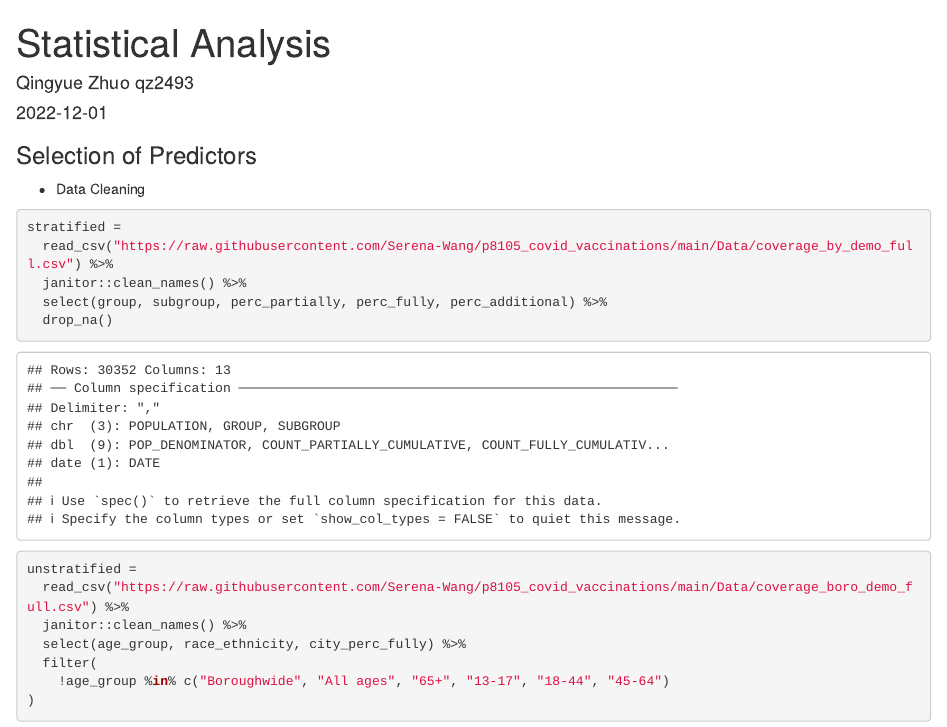
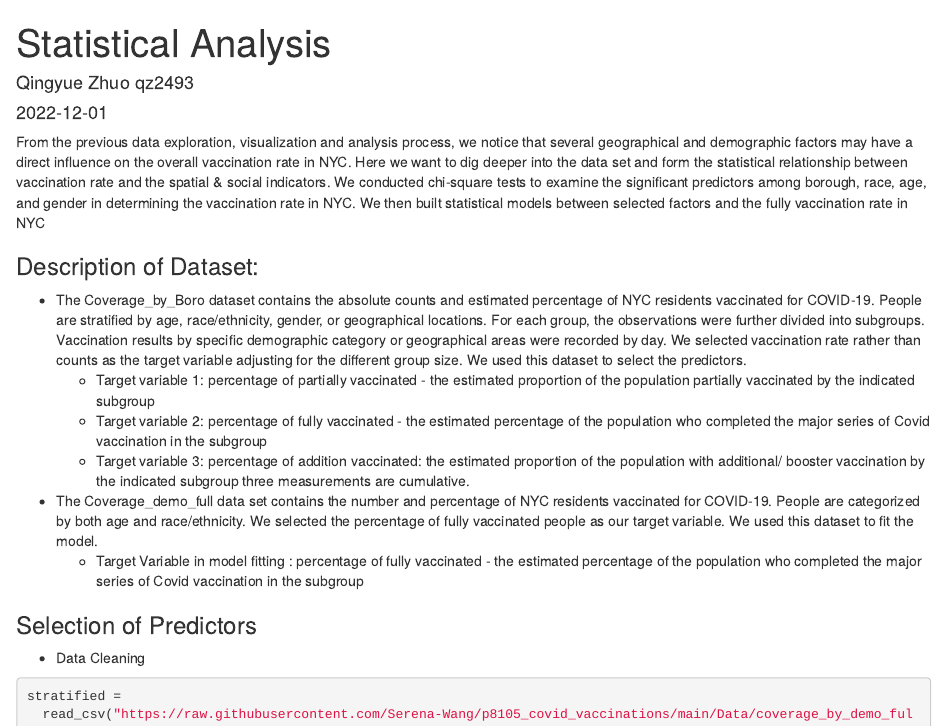
Before and after one commit to Serena-Wang/p8105_covid_vaccinations, an R Markdown document (statistical analysis.Rmd): the page in a window 1100 px wide, from its top. Rendered offline with R 4.5, knitr and Pandoc, with nearby package versions; both versions are drawn in the output format of the newer one; code that draws random numbers runs with fixed seeds of ours; some code elsewhere in the file could not run offline; column names are cleaned by a stand-in for the janitor package.

Commit message:
updated description

````diff
--- a/statistical analysis.Rmd
+++ b/statistical analysis.Rmd
@@ -2,7 +2,7 @@
 title: "Statistical Analysis"
 author: "Qingyue Zhuo qz2493"
 date: "2022-12-01"
-output: github_document
+output: html_document
 ---
 
 ```{r setup, include=FALSE}
@@ -11,6 +11,20 @@ library(tidyverse)
 library(modelr)
 library(mgcv)
 ```
+
+From the previous data exploration, visualization and analysis process, we notice that several geographical and demographic factors may have a direct influence on the overall vaccination rate in NYC. Here we want to dig deeper into the data set and form the statistical relationship between vaccination rate and the spatial & social indicators. We conducted chi-square tests to examine the significant predictors among borough, race, age, and gender in determining the vaccination rate in NYC. We then built statistical models between selected factors and the fully vaccination rate in NYC
+
+### Description of Dataset:
+
+* The Coverage_by_Boro dataset contains the absolute counts and estimated percentage of NYC residents vaccinated for COVID-19. People are stratified by age, race/ethnicity, gender, or geographical locations.  For each group, the observations were further divided into subgroups. Vaccination results by specific demographic category or geographical areas were recorded by day. We selected vaccination rate rather than counts as the target variable adjusting for the different group size. We used this dataset to select the predictors.
+  - Target variable 1: percentage of partially vaccinated - the estimated proportion of the population partially vaccinated by the indicated subgroup
+  - Target variable 2: percentage of fully vaccinated -  the estimated percentage of the population who completed the major series of Covid vaccination in the subgroup
+  - Target variable 3: percentage of addition vaccinated: the estimated proportion of the population with additional/ booster vaccination by the indicated subgroup
+\All three measurements are cumulative.
+
+* The Coverage_demo_full data set contains the number and percentage of NYC residents vaccinated for COVID-19. People are categorized by both age and race/ethnicity. We selected the percentage of fully vaccinated people as our target variable. We used this dataset to fit the model.
+  - Target Variable in model fitting : percentage of fully vaccinated -  the estimated percentage of the population who completed the major series of Covid vaccination in the subgroup
+
 
 ### Selection of Predictors
 
````
Also changed, not shown: statistical-analysis.html (added), statistical analysis.Rmd (1 more changed lines).
